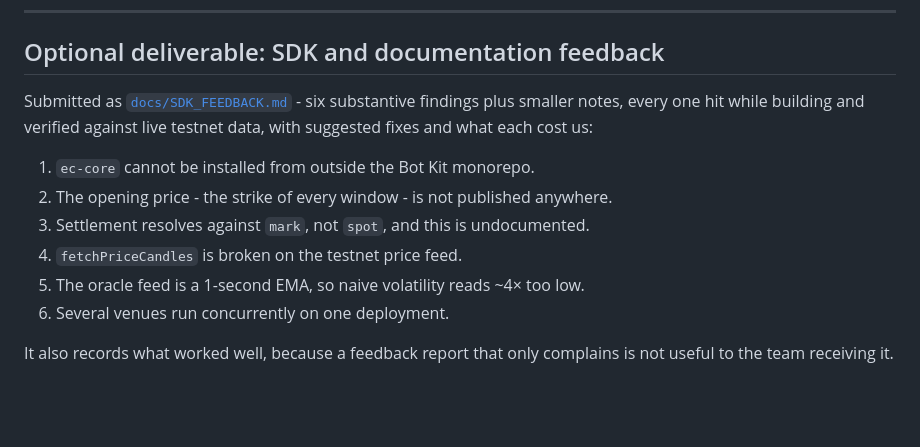
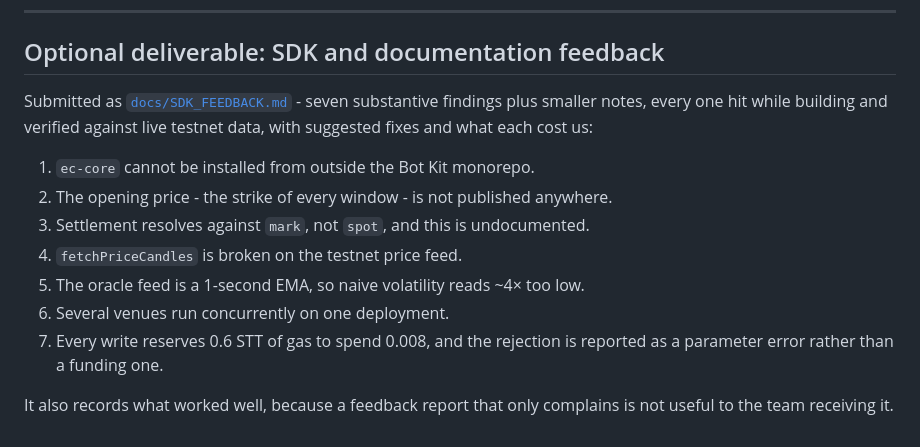
Before and after one commit to mrnetwork0001/Vaticr, a Markdown page: SUBMISSION.md, the part around the change. Drawn GitHub-style; blank space fills up the shorter version.

```diff
--- a/SUBMISSION.md
+++ b/SUBMISSION.md
@@ -125,7 +125,7 @@ ecosystem needs: more resting liquidity, on more windows, from more participants
 
 ## Optional deliverable: SDK and documentation feedback
 
-Submitted as [`docs/SDK_FEEDBACK.md`](docs/SDK_FEEDBACK.md) - six substantive
+Submitted as [`docs/SDK_FEEDBACK.md`](docs/SDK_FEEDBACK.md) - seven substantive
 findings plus smaller notes, every one hit while building and verified against
 live testnet data, with suggested fixes and what each cost us:
 
@@ -135,6 +135,8 @@ live testnet data, with suggested fixes and what each cost us:
 4. `fetchPriceCandles` is broken on the testnet price feed.
 5. The oracle feed is a 1-second EMA, so naive volatility reads ~4× too low.
 6. Several venues run concurrently on one deployment.
+7. Every write reserves 0.6 STT of gas to spend 0.008, and the rejection is
+   reported as a parameter error rather than a funding one.
 
 It also records what worked well, because a feedback report that only complains
 is not useful to the team receiving it.
```
Also changed, not shown: README.md (+2 -2 lines), docs/SDK_FEEDBACK.md (+58 -1 lines).
